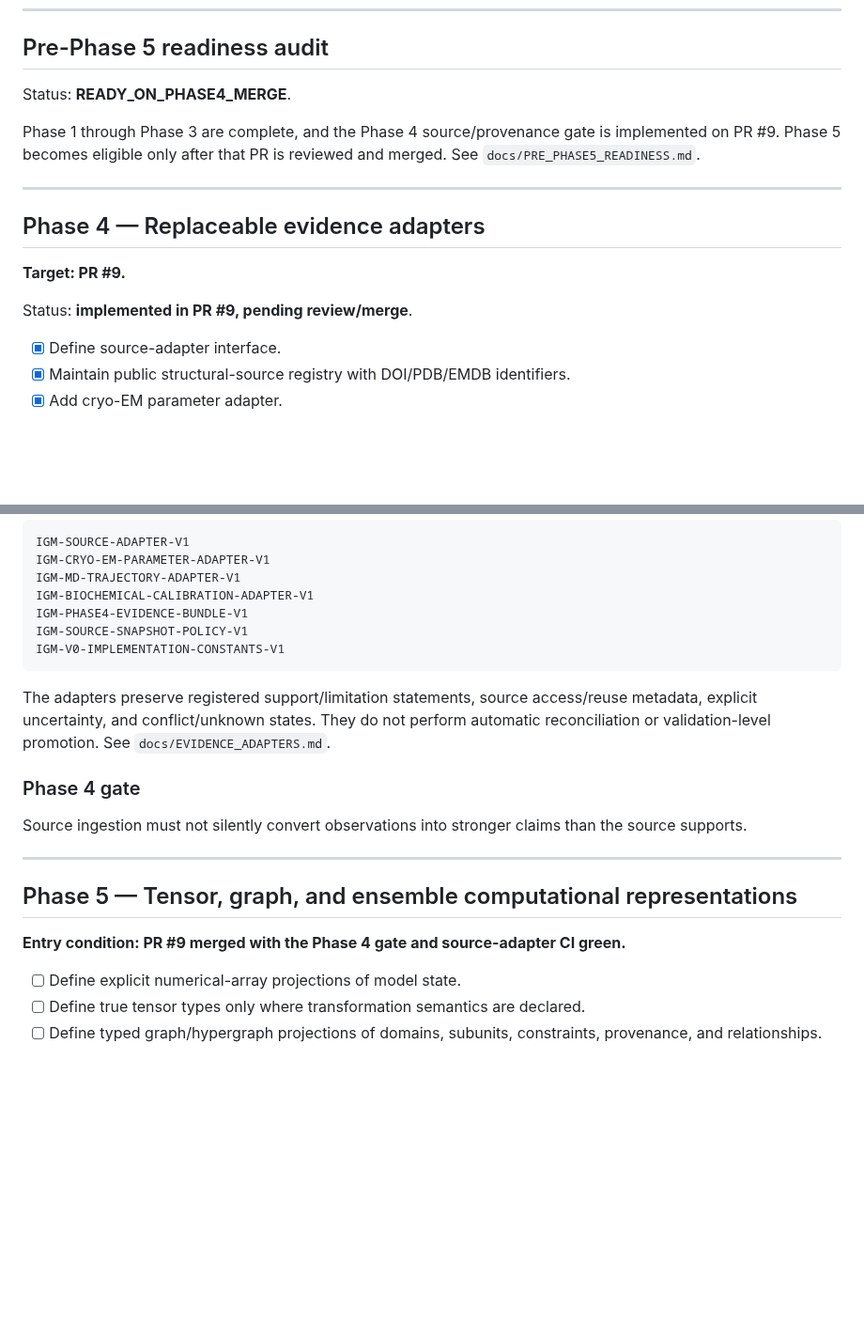
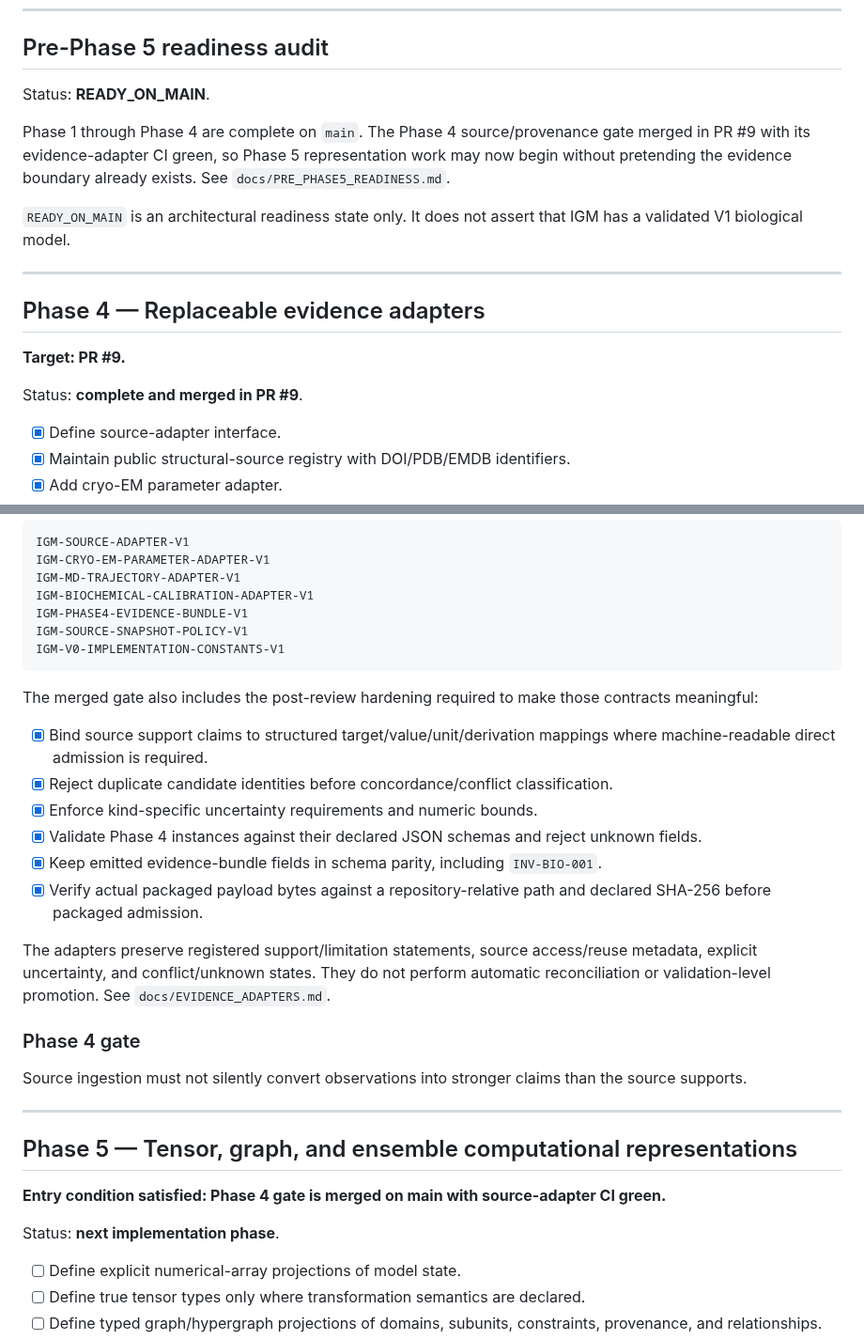
Before and after one commit to QSOLKCB/igm, a Markdown page: ROADMAP.md, 2 parts joined by grey strips. Shown at 94% size. GitHub-like rendering; blank space fills up the shorter version.

Commit message:
Mark Phase 4 merged and unlock Phase 5 architecture

````diff
--- a/ROADMAP.md
+++ b/ROADMAP.md
@@ -294,9 +294,11 @@ An accepted campaign must preserve the profile/algorithm identities, pass the Ph
 
 ## Pre-Phase 5 readiness audit
 
-Status: **READY_ON_PHASE4_MERGE**.
+Status: **READY_ON_MAIN**.
 
-Phase 1 through Phase 3 are complete, and the Phase 4 source/provenance gate is implemented on PR #9. Phase 5 becomes eligible only after that PR is reviewed and merged. See `docs/PRE_PHASE5_READINESS.md`.
+Phase 1 through Phase 4 are complete on `main`. The Phase 4 source/provenance gate merged in PR #9 with its evidence-adapter CI green, so Phase 5 representation work may now begin without pretending the evidence boundary already exists. See `docs/PRE_PHASE5_READINESS.md`.
+
+`READY_ON_MAIN` is an architectural readiness state only. It does not assert that IGM has a validated V1 biological model.
 
 ---
 
@@ -304,7 +306,7 @@ Phase 1 through Phase 3 are complete, and the Phase 4 source/provenance gate is
 
 **Target: PR #9.**
 
-Status: **implemented in PR #9, pending review/merge**.
+Status: **complete and merged in PR #9**.
 
 - [x] Define source-adapter interface.
 - [x] Maintain public structural-source registry with DOI/PDB/EMDB identifiers.
@@ -329,6 +331,15 @@ IGM-SOURCE-SNAPSHOT-POLICY-V1
 IGM-V0-IMPLEMENTATION-CONSTANTS-V1
 ```
 
+The merged gate also includes the post-review hardening required to make those contracts meaningful:
+
+- [x] Bind source support claims to structured target/value/unit/derivation mappings where machine-readable direct admission is required.
+- [x] Reject duplicate candidate identities before concordance/conflict classification.
+- [x] Enforce kind-specific uncertainty requirements and numeric bounds.
+- [x] Validate Phase 4 instances against their declared JSON schemas and reject unknown fields.
+- [x] Keep emitted evidence-bundle fields in schema parity, including `INV-BIO-001`.
+- [x] Verify actual packaged payload bytes against a repository-relative path and declared SHA-256 before packaged admission.
+
 The adapters preserve registered support/limitation statements, source access/reuse metadata, explicit uncertainty, and conflict/unknown states. They do not perform automatic reconciliation or validation-level promotion. See `docs/EVIDENCE_ADAPTERS.md`.
 
 ### Phase 4 gate
@@ -339,7 +350,9 @@ Source ingestion must not silently convert observations into stronger claims tha
 
 ## Phase 5 — Tensor, graph, and ensemble computational representations
 
-**Entry condition: PR #9 merged with the Phase 4 gate and source-adapter CI green.**
+**Entry condition satisfied: Phase 4 gate is merged on main with source-adapter CI green.**
+
+Status: **next implementation phase**.
 
 - [ ] Define explicit numerical-array projections of model state.
 - [ ] Define true tensor types only where transformation semantics are declared.
````
